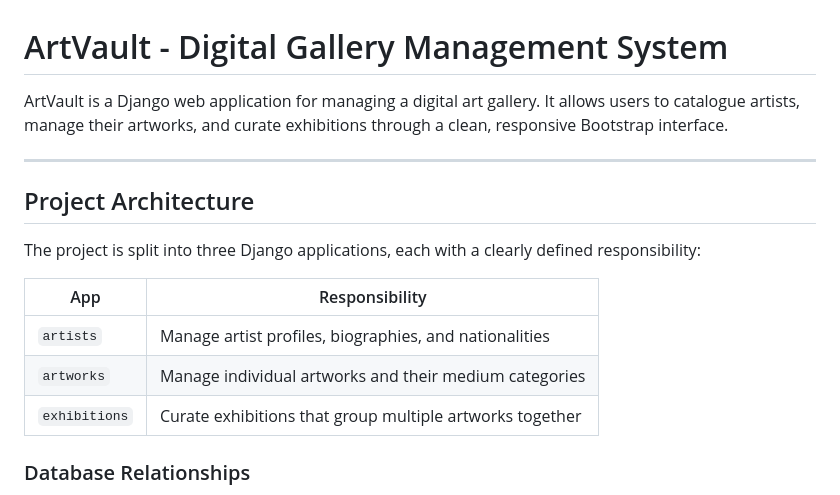
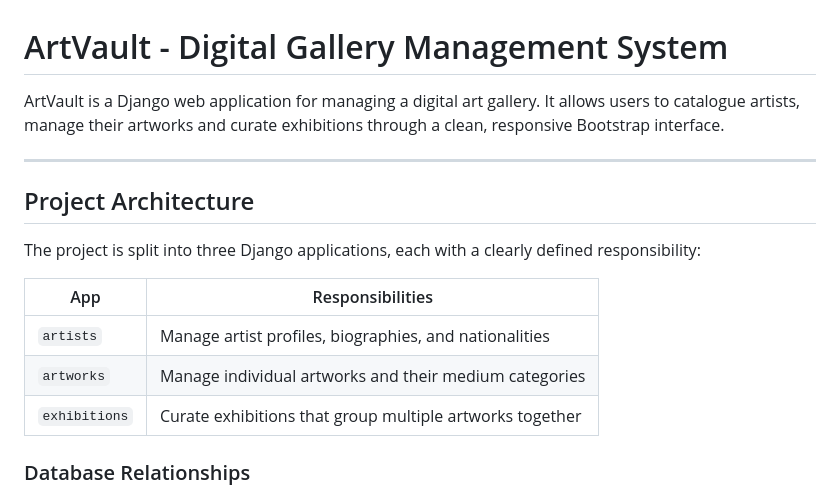
Before and after one commit to miraigancheva/Art-Vault, a Markdown page: README.md, the part around the change. GitHub-like rendering.

```diff
--- a/README.md
+++ b/README.md
@@ -1,6 +1,6 @@
 # ArtVault - Digital Gallery Management System
 
-ArtVault is a Django web application for managing a digital art gallery. It allows users to catalogue artists, manage their artworks, and curate exhibitions through a clean, responsive Bootstrap interface.
+ArtVault is a Django web application for managing a digital art gallery. It allows users to catalogue artists, manage their artworks and curate exhibitions through a clean, responsive Bootstrap interface.
 
 ---
 
@@ -8,10 +8,10 @@ ArtVault is a Django web application for managing a digital art gallery. It allo
 
 The project is split into three Django applications, each with a clearly defined responsibility:
 
-| App | Responsibility |
-|-----|---------------|
-| `artists` | Manage artist profiles, biographies, and nationalities |
-| `artworks` | Manage individual artworks and their medium categories |
+| App | Responsibilities                                         |
+|-----|----------------------------------------------------------|
+| `artists` | Manage artist profiles, biographies, and nationalities   |
+| `artworks` | Manage individual artworks and their medium categories   |
 | `exhibitions` | Curate exhibitions that group multiple artworks together |
 
 ### Database Relationships
```
